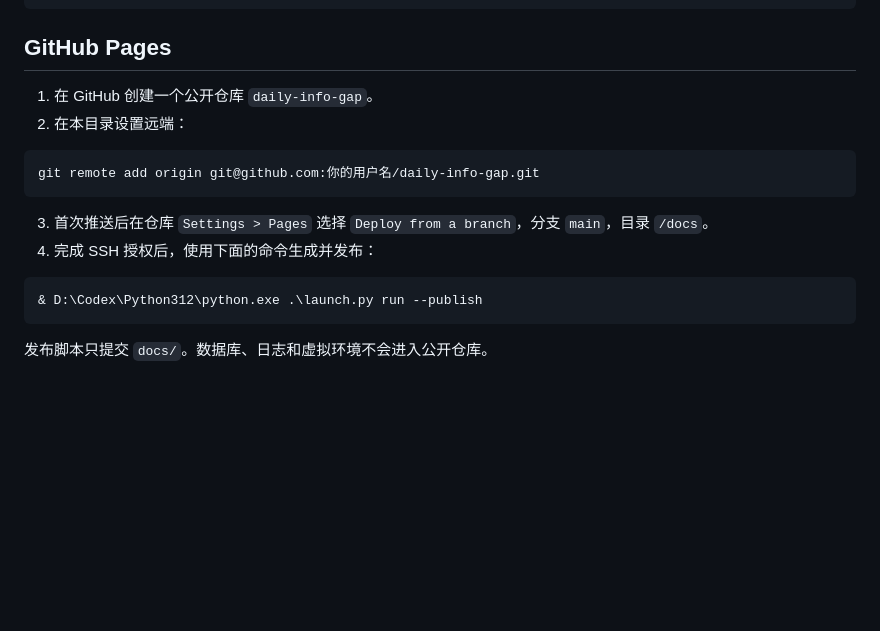
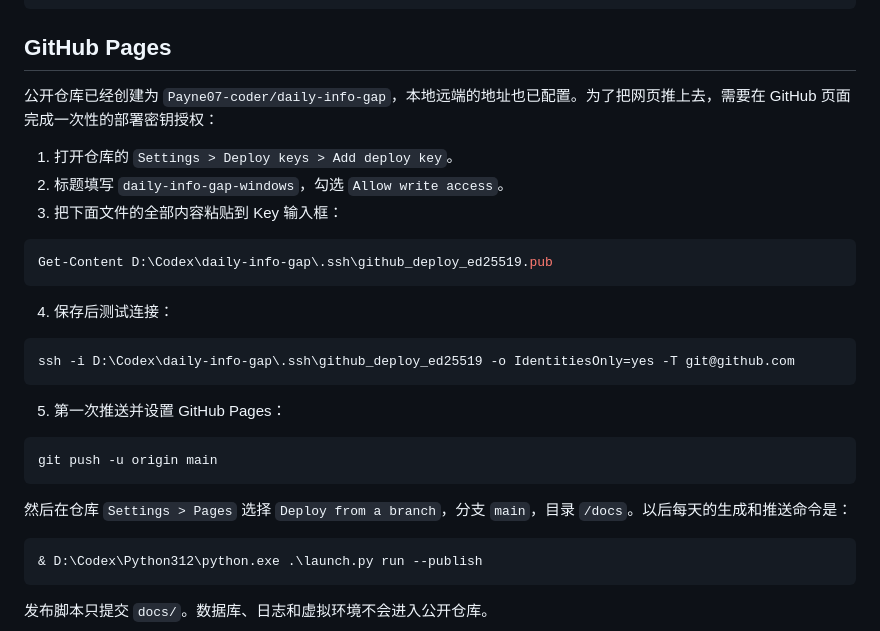
Before and after one commit to Payne07-coder/daily-info-gap, a Markdown page: README.md, the part around the change. GitHub-like rendering; blank space fills up the shorter version.

Commit message:
Document deploy key setup

````diff
--- a/README.md
+++ b/README.md
@@ -51,15 +51,29 @@ $env:PIP_CACHE_DIR = "D:\Codex\daily-info-gap\.cache\pip"
 
 ## GitHub Pages
 
-1. 在 GitHub 创建一个公开仓库 `daily-info-gap`。
-2. 在本目录设置远端：
+公开仓库已经创建为 `Payne07-coder/daily-info-gap`，本地远端的地址也已配置。为了把网页推上去，需要在 GitHub 页面完成一次性的部署密钥授权：
+
+1. 打开仓库的 `Settings > Deploy keys > Add deploy key`。
+2. 标题填写 `daily-info-gap-windows`，勾选 `Allow write access`。
+3. 把下面文件的全部内容粘贴到 Key 输入框：
 
 ```powershell
-git remote add origin git@github.com:你的用户名/daily-info-gap.git
+Get-Content D:\Codex\daily-info-gap\.ssh\github_deploy_ed25519.pub
 ```
 
-3. 首次推送后在仓库 `Settings > Pages` 选择 `Deploy from a branch`，分支 `main`，目录 `/docs`。
-4. 完成 SSH 授权后，使用下面的命令生成并发布：
+4. 保存后测试连接：
+
+```powershell
+ssh -i D:\Codex\daily-info-gap\.ssh\github_deploy_ed25519 -o IdentitiesOnly=yes -T git@github.com
+```
+
+5. 第一次推送并设置 GitHub Pages：
+
+```powershell
+git push -u origin main
+```
+
+然后在仓库 `Settings > Pages` 选择 `Deploy from a branch`，分支 `main`，目录 `/docs`。以后每天的生成和推送命令是：
 
 ```powershell
 & D:\Codex\Python312\python.exe .\launch.py run --publish
````
